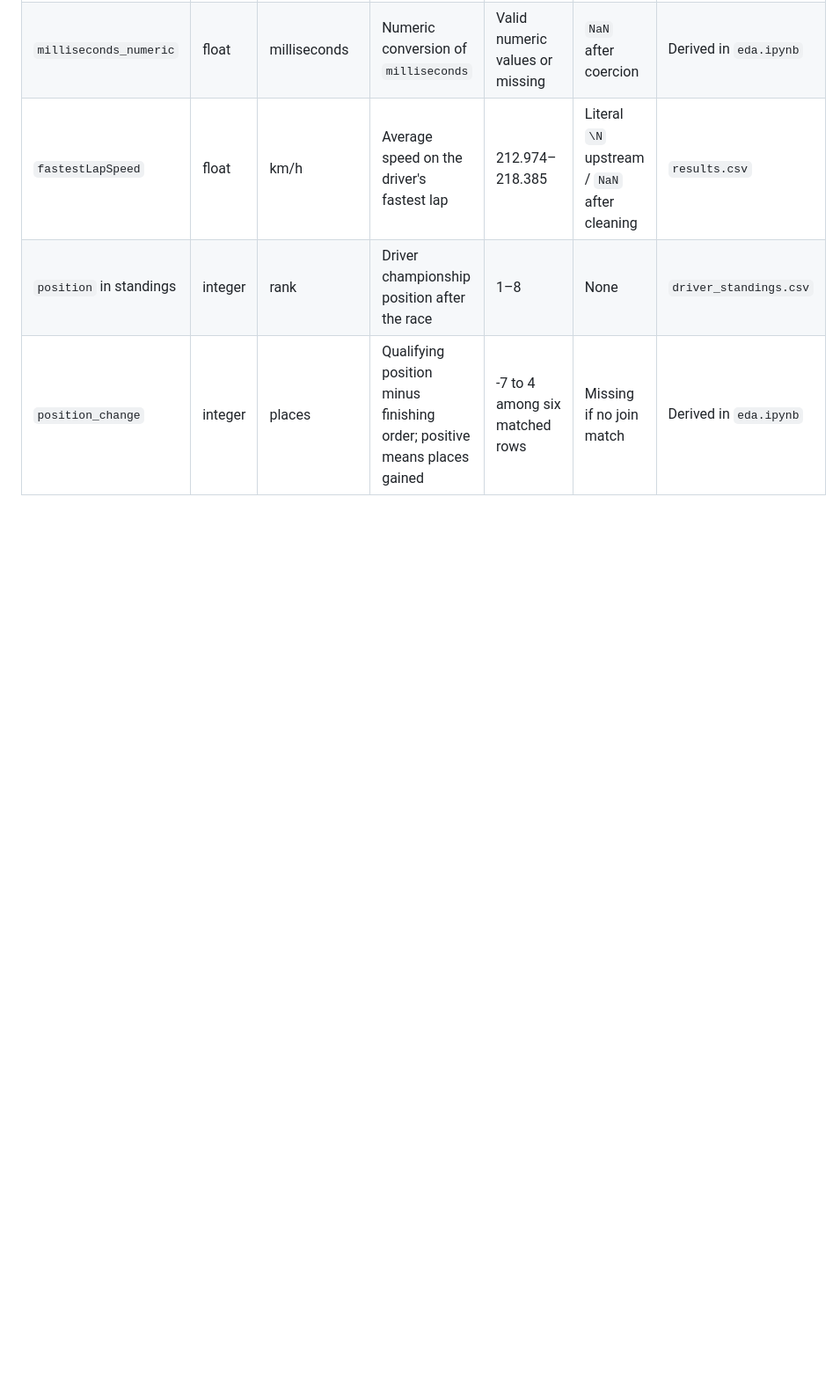
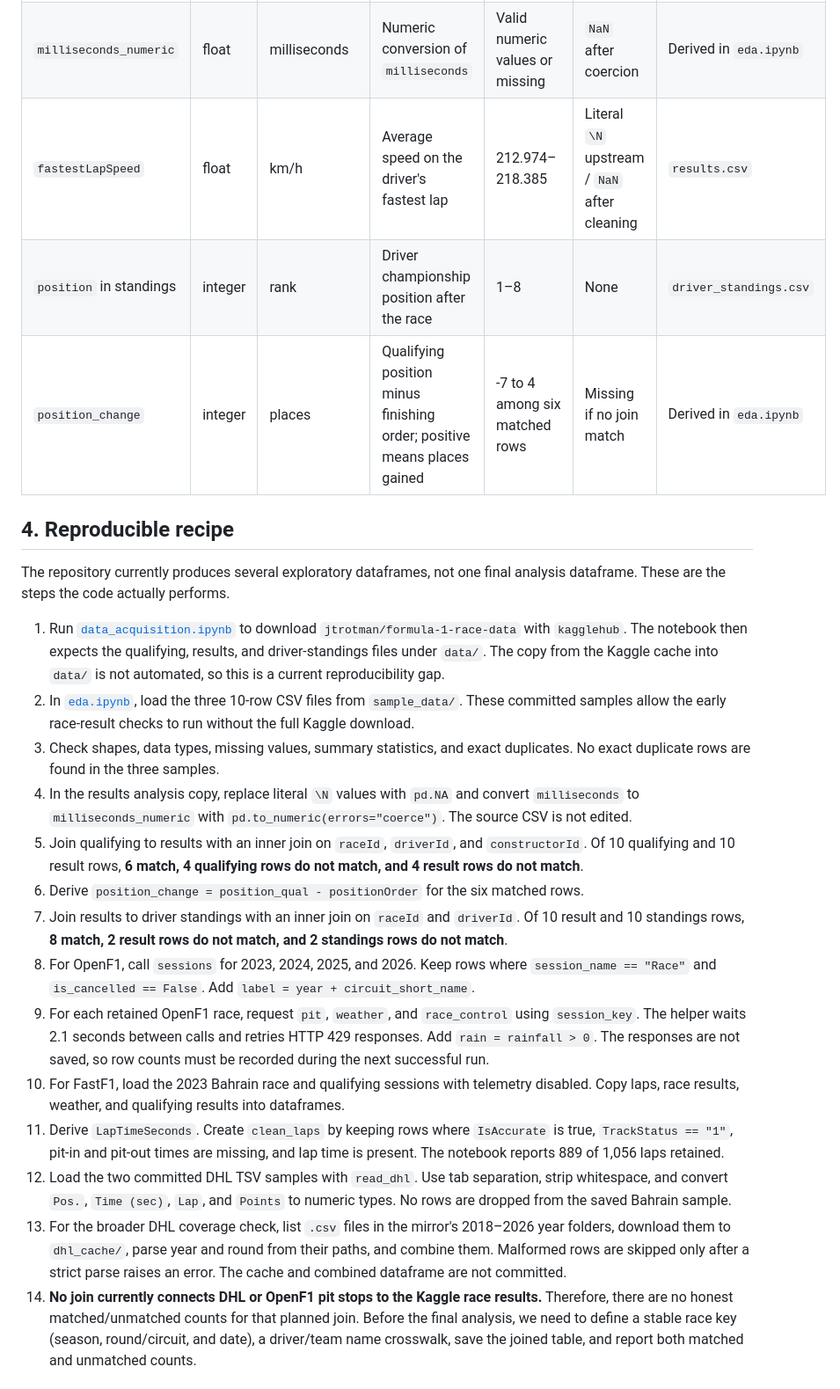
Before and after one commit to cmkhoa/cs418-formula-one, a Markdown page: DATASHEET.md, the part around one of its changes. Shown at 88% size. Drawn GitHub-style; blank space fills up the shorter version.

Commit message:
Question 4 and 5
Added a reproducible recipe section detailing steps for data processing and analysis. Included access, reuse, and FAIR checklist for datasets used.

```diff
--- a/DATASHEET.md
+++ b/DATASHEET.md
@@ -199,3 +199,23 @@ The codebook includes every raw or derived column currently used by [`eda.ipynb`
 | `fastestLapSpeed` | float | km/h | Average speed on the driver's fastest lap | 212.974–218.385 | Literal `\N` upstream / `NaN` after cleaning | `results.csv` |
 | `position` in standings | integer | rank | Driver championship position after the race | 1–8 | None | `driver_standings.csv` |
 | `position_change` | integer | places | Qualifying position minus finishing order; positive means places gained | -7 to 4 among six matched rows | Missing if no join match | Derived in `eda.ipynb` |
+
+## 4. Reproducible recipe
+
+The repository currently produces several exploratory dataframes, not one final analysis dataframe. These are the steps the code actually performs.
+
+1. Run [`data_acquisition.ipynb`](data_acquisition.ipynb) to download `jtrotman/formula-1-race-data` with `kagglehub`. The notebook then expects the qualifying, results, and driver-standings files under `data/`. The copy from the Kaggle cache into `data/` is not automated, so this is a current reproducibility gap.
+2. In [`eda.ipynb`](eda.ipynb), load the three 10-row CSV files from `sample_data/`. These committed samples allow the early race-result checks to run without the full Kaggle download.
+3. Check shapes, data types, missing values, summary statistics, and exact duplicates. No exact duplicate rows are found in the three samples.
+4. In the results analysis copy, replace literal `\N` values with `pd.NA` and convert `milliseconds` to `milliseconds_numeric` with `pd.to_numeric(errors="coerce")`. The source CSV is not edited.
+5. Join qualifying to results with an inner join on `raceId`, `driverId`, and `constructorId`. Of 10 qualifying and 10 result rows, **6 match, 4 qualifying rows do not match, and 4 result rows do not match**.
+6. Derive `position_change = position_qual - positionOrder` for the six matched rows.
+7. Join results to driver standings with an inner join on `raceId` and `driverId`. Of 10 result and 10 standings rows, **8 match, 2 result rows do not match, and 2 standings rows do not match**.
+8. For OpenF1, call `sessions` for 2023, 2024, 2025, and 2026. Keep rows where `session_name == "Race"` and `is_cancelled == False`. Add `label = year + circuit_short_name`.
+9. For each retained OpenF1 race, request `pit`, `weather`, and `race_control` using `session_key`. The helper waits 2.1 seconds between calls and retries HTTP 429 responses. Add `rain = rainfall > 0`. The responses are not saved, so row counts must be recorded during the next successful run.
+10. For FastF1, load the 2023 Bahrain race and qualifying sessions with telemetry disabled. Copy laps, race results, weather, and qualifying results into dataframes.
+11. Derive `LapTimeSeconds`. Create `clean_laps` by keeping rows where `IsAccurate` is true, `TrackStatus == "1"`, pit-in and pit-out times are missing, and lap time is present. The notebook reports 889 of 1,056 laps retained.
+12. Load the two committed DHL TSV samples with `read_dhl`. Use tab separation, strip whitespace, and convert `Pos.`, `Time (sec)`, `Lap`, and `Points` to numeric types. No rows are dropped from the saved Bahrain sample.
+13. For the broader DHL coverage check, list `.csv` files in the mirror's 2018–2026 year folders, download them to `dhl_cache/`, parse year and round from their paths, and combine them. Malformed rows are skipped only after a strict parse raises an error. The cache and combined dataframe are not committed.
+14. **No join currently connects DHL or OpenF1 pit stops to the Kaggle race results.** Therefore, there are no honest matched/unmatched counts for that planned join. Before the final analysis, we need to define a stable race key (season, round/circuit, and date), a driver/team name crosswalk, save the joined table, and report both matched and unmatched counts.
+
```
Also changed, not shown: other parts of DATASHEET.md (+10 -0 lines).
